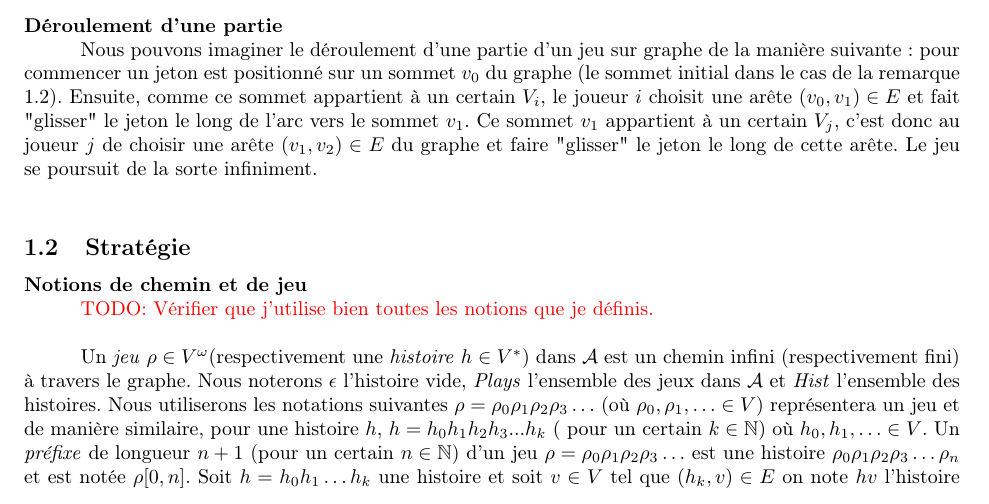
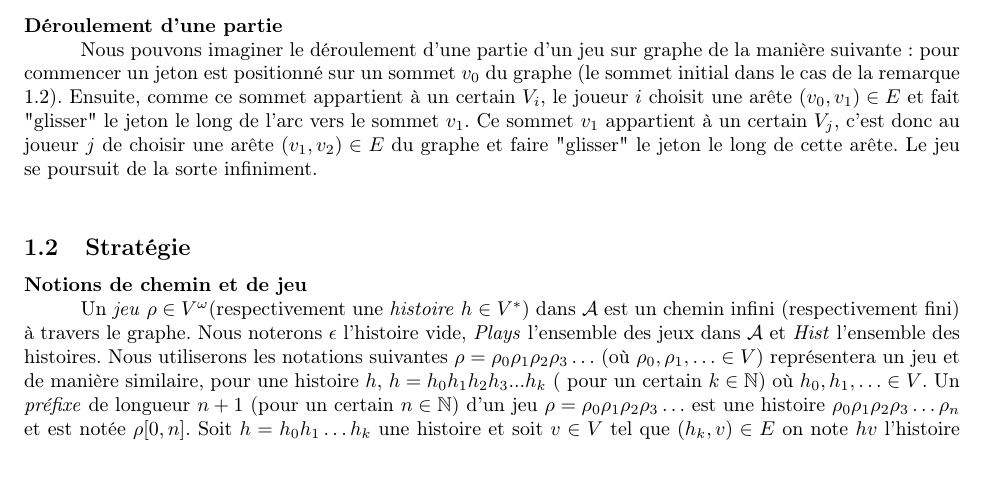
Before and after one commit to AlineGoeminne/projet-MA1, a LaTeX document (rapport/main.tex, which reads rapport/conceptsFondamentaux.tex): part of page 3 of 29, cut so that both start at the same text, the shorter picture padded with empty space. Compiled offline with pdfLaTeX.

Commit message:
retrait TODO

```diff
--- a/rapport/conceptsFondamentaux.tex
+++ b/rapport/conceptsFondamentaux.tex
@@ -65,7 +65,7 @@ Nous pouvons imaginer le déroulement d'une partie d'un jeu sur graphe de la man
 
 \noindent\textbf{Notions de chemin et de jeu}
 
-\todo{Vérifier que j'utilise bien toutes les notions que je définis.}\\
+%\todo{Vérifier que j'utilise bien toutes les notions que je définis.}\\
 
 Un \textit{jeu} $\rho \in V^{\omega}$(respectivement une \textit{histoire} $h \in V^{*}$) dans $\mathcal{A}$ est un chemin infini (respectivement fini) à travers le graphe. Nous noterons $\epsilon$ l'histoire vide, \textit{Plays} l'ensemble des jeux dans $\mathcal{A}$ et \textit{Hist} l'ensemble des histoires. Nous utiliserons les notations suivantes $\rho = \rho _{0}  \rho _{1} \rho _{2}\rho _{3} \ldots$ (où $\rho _{0},  \rho _{1},\ldots \in V$)  représentera un jeu et de manière similaire, pour une histoire $h$, $ h = h_{0} h_{1} h_{2} h_{3} ... h_{k}$ ( pour un certain $k \in \mathbb{N}$) où  $h_{0}, h_{1}, \ldots \in V$.
 Un \textit{préfixe} de longueur $n+1$ (pour un certain $n\in \mathbb{N}$) d'un jeu $\rho = \rho _{0}  \rho _{1} \rho _{2}\rho _{3} \ldots$ est une histoire $\rho _{0}  \rho _{1} \rho _{2}\rho _{3} \ldots \rho _{n}$ et est notée $\rho[0,n]$. Soit $ h = h_{0} h_{1} \ldots h_{k}$ une histoire et soit $v \in V$ tel que $(h_{k},v)\in E$ on note $hv$ l'histoire $h_{0} h_{1} \ldots h_{k}v$. De même, étant donné une histoire $ h = h_{0} h_{1} h_{2} h_{3} ... h_{k}$ et un jeu $\rho = \rho _{0}  \rho _{1} \rho _{2} \ldots$ tels que $(h_{k},\rho_{0})\in E$ on note $h\rho$ le jeu $ h_{0} h_{1} \ldots h_{k}\rho _{0}  \rho _{1} \rho _{2} \ldots$ .
```
